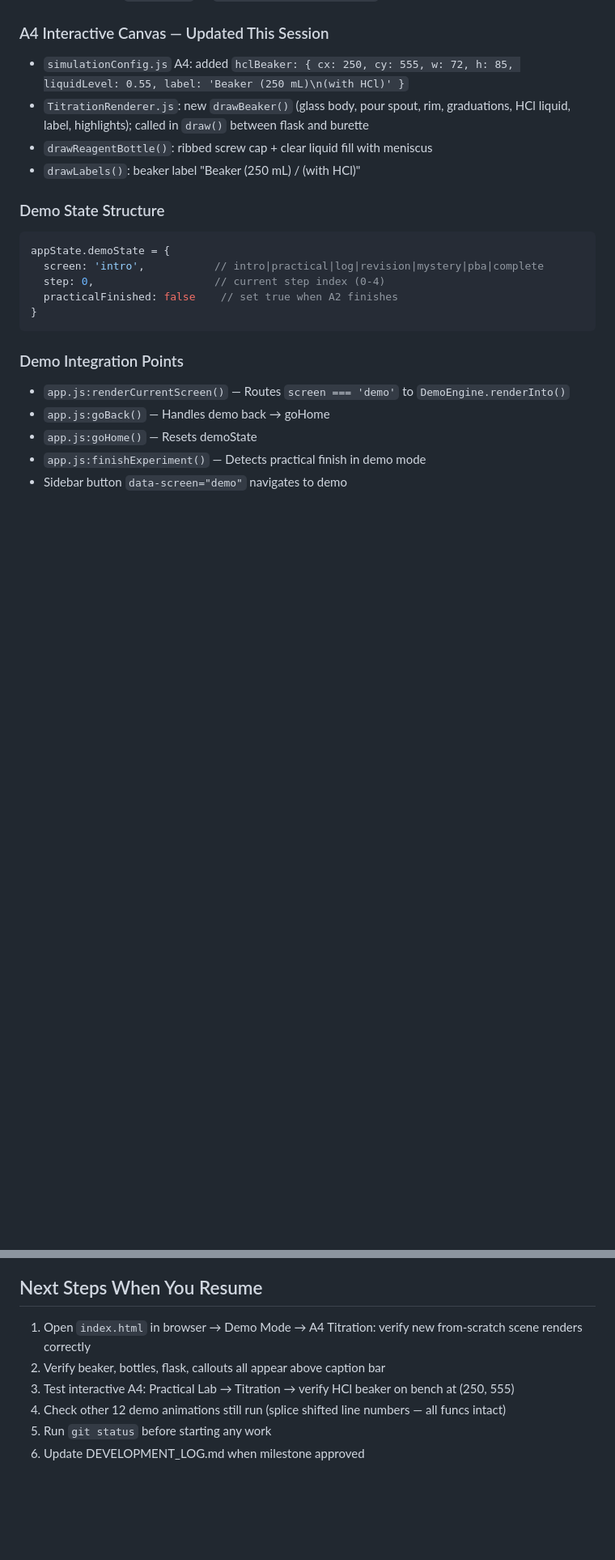
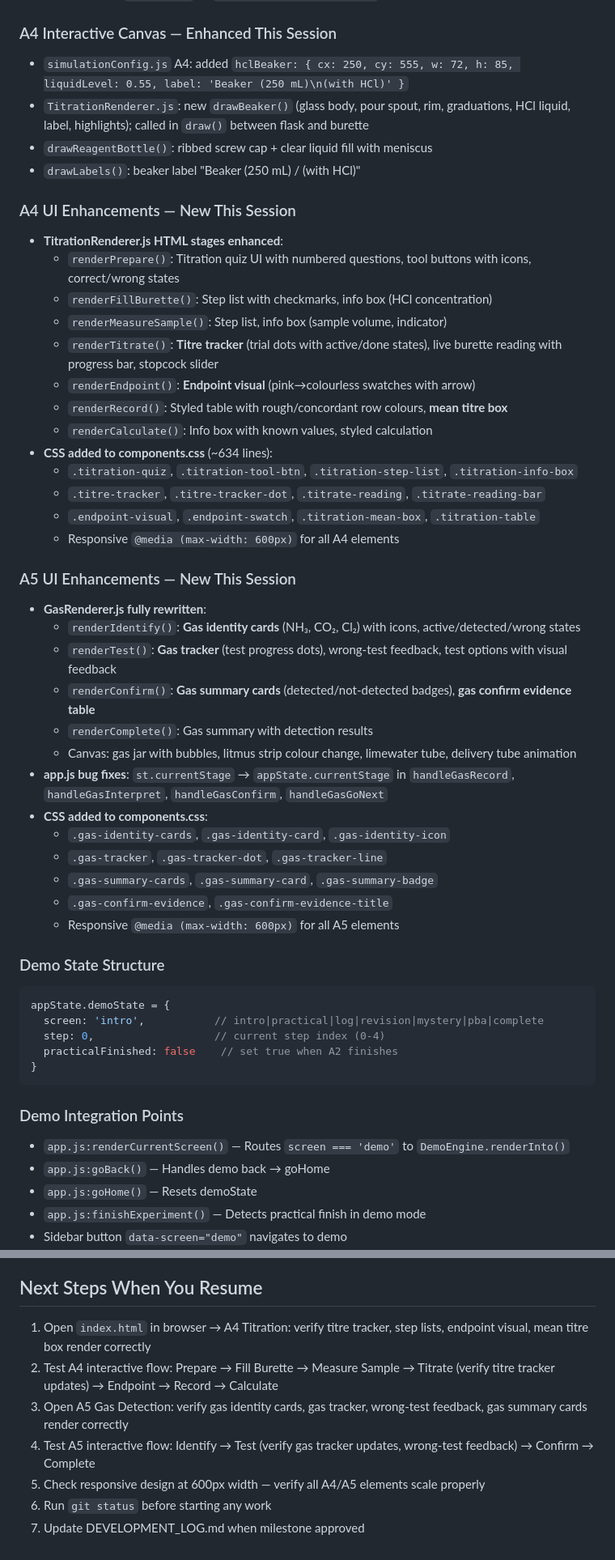
Before and after one commit to imsgi-14-3/ChemSimInnovator, a Markdown page: SESSION_HANDOVER.md, 2 parts joined by grey strips. Shown at 81% size. Rendered like a GitHub page; blank space fills up the shorter version.

Commit message:
docs: update SESSION_HANDOVER.md with A4/A5 UI enhancements

````diff
--- a/SESSION_HANDOVER.md
+++ b/SESSION_HANDOVER.md
@@ -107,11 +107,41 @@ ChemSimInnovator/
 - Apparatus list updated: `'Beaker (250 mL, HCl)'` added to `PRACTICAL_APPARATUS.A4`
 - Cache-busted: `index.html` → `DemoScreen.js?v=a4beaker1`
 
-### A4 Interactive Canvas — Updated This Session
+### A4 Interactive Canvas — Enhanced This Session
 - `simulationConfig.js` A4: added `hclBeaker: { cx: 250, cy: 555, w: 72, h: 85, liquidLevel: 0.55, label: 'Beaker (250 mL)\n(with HCl)' }`
 - `TitrationRenderer.js`: new `drawBeaker()` (glass body, pour spout, rim, graduations, HCl liquid, label, highlights); called in `draw()` between flask and burette
 - `drawReagentBottle()`: ribbed screw cap + clear liquid fill with meniscus
 - `drawLabels()`: beaker label "Beaker (250 mL) / (with HCl)"
+
+### A4 UI Enhancements — New This Session
+- **TitrationRenderer.js HTML stages enhanced**:
+  - `renderPrepare()`: Titration quiz UI with numbered questions, tool buttons with icons, correct/wrong states
+  - `renderFillBurette()`: Step list with checkmarks, info box (HCl concentration)
+  - `renderMeasureSample()`: Step list, info box (sample volume, indicator)
+  - `renderTitrate()`: **Titre tracker** (trial dots with active/done states), live burette reading with progress bar, stopcock slider
+  - `renderEndpoint()`: **Endpoint visual** (pink→colourless swatches with arrow)
+  - `renderRecord()`: Styled table with rough/concordant row colours, **mean titre box**
+  - `renderCalculate()`: Info box with known values, styled calculation
+- **CSS added to components.css** (~634 lines):
+  - `.titration-quiz`, `.titration-tool-btn`, `.titration-step-list`, `.titration-info-box`
+  - `.titre-tracker`, `.titre-tracker-dot`, `.titrate-reading`, `.titrate-reading-bar`
+  - `.endpoint-visual`, `.endpoint-swatch`, `.titration-mean-box`, `.titration-table`
+  - Responsive `@media (max-width: 600px)` for all A4 elements
+
+### A5 UI Enhancements — New This Session
+- **GasRenderer.js fully rewritten**:
+  - `renderIdentify()`: **Gas identity cards** (NH₃, CO₂, Cl₂) with icons, active/detected/wrong states
+  - `renderTest()`: **Gas tracker** (test progress dots), wrong-test feedback, test options with visual feedback
+  - `renderConfirm()`: **Gas summary cards** (detected/not-detected badges), **gas confirm evidence table**
+  - `renderComplete()`: Gas summary with detection results
+  - Canvas: gas jar with bubbles, litmus strip colour change, limewater tube, delivery tube animation
+- **app.js bug fixes**: `st.currentStage` → `appState.currentStage` in `handleGasRecord`, `handleGasInterpret`, `handleGasConfirm`, `handleGasGoNext`
+- **CSS added to components.css**:
+  - `.gas-identity-cards`, `.gas-identity-card`, `.gas-identity-icon`
+  - `.gas-tracker`, `.gas-tracker-dot`, `.gas-tracker-line`
+  - `.gas-summary-cards`, `.gas-summary-card`, `.gas-summary-badge`
+  - `.gas-confirm-evidence`, `.gas-confirm-evidence-title`
+  - Responsive `@media (max-width: 600px)` for all A5 elements
 
 ### Demo State Structure
 ```javascript
@@ -183,9 +213,10 @@ Node/Python/browser unavailable in this environment. Tests used:
 - M14 release freeze noted; demo visual work is user-directed
 
 ## Next Steps When You Resume
-1. Open `index.html` in browser → Demo Mode → A4 Titration: verify new from-scratch scene renders correctly
-2. Verify beaker, bottles, flask, callouts all appear above caption bar
-3. Test interactive A4: Practical Lab → Titration → verify HCl beaker on bench at (250, 555)
-4. Check other 12 demo animations still run (splice shifted line numbers — all funcs intact)
-5. Run `git status` before starting any work
-6. Update DEVELOPMENT_LOG.md when milestone approved
+1. Open `index.html` in browser → A4 Titration: verify titre tracker, step lists, endpoint visual, mean titre box render correctly
+2. Test A4 interactive flow: Prepare → Fill Burette → Measure Sample → Titrate (verify titre tracker updates) → Endpoint → Record → Calculate
+3. Open A5 Gas Detection: verify gas identity cards, gas tracker, wrong-test feedback, gas summary cards render correctly
+4. Test A5 interactive flow: Identify → Test (verify gas tracker updates, wrong-test feedback) → Confirm → Complete
+5. Check responsive design at 600px width — verify all A4/A5 elements scale properly
+6. Run `git status` before starting any work
+7. Update DEVELOPMENT_LOG.md when milestone approved
````
Also changed, not shown: other parts of SESSION_HANDOVER.md (+1 -1 lines).
